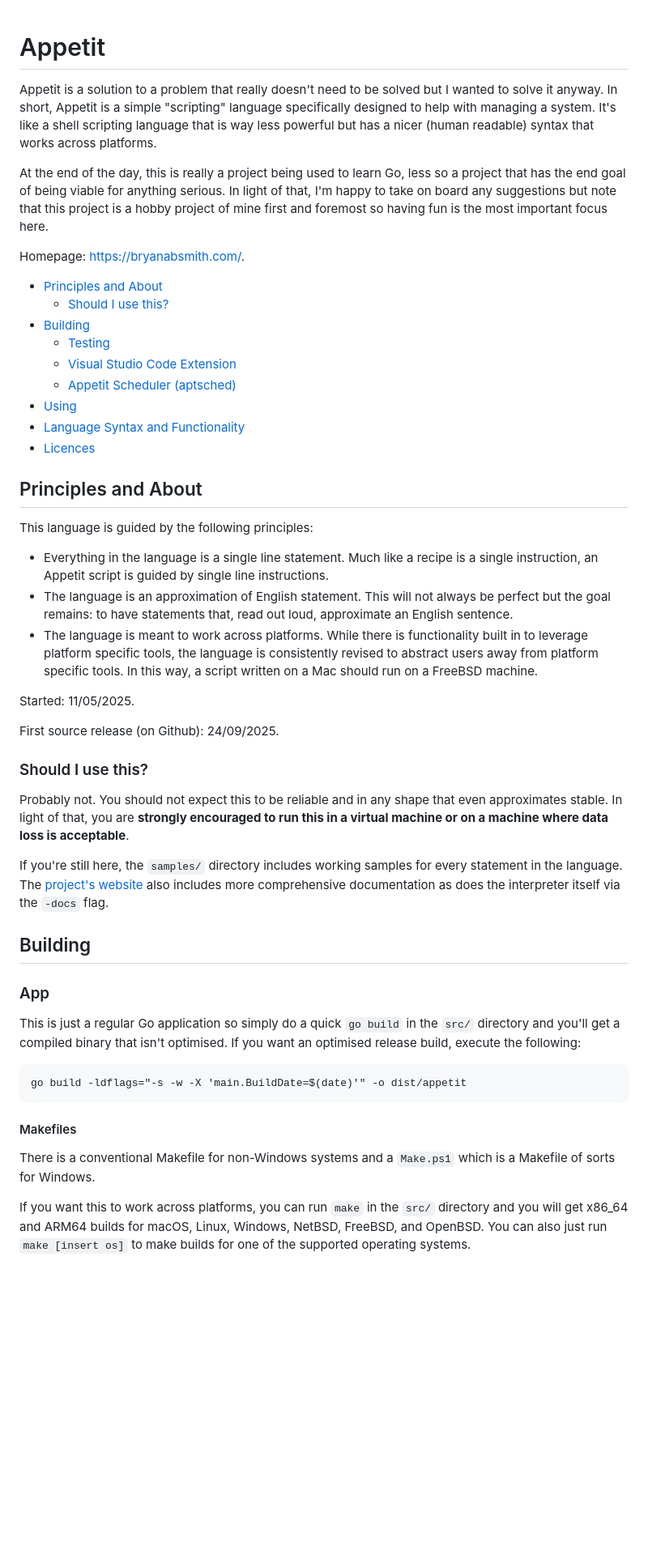
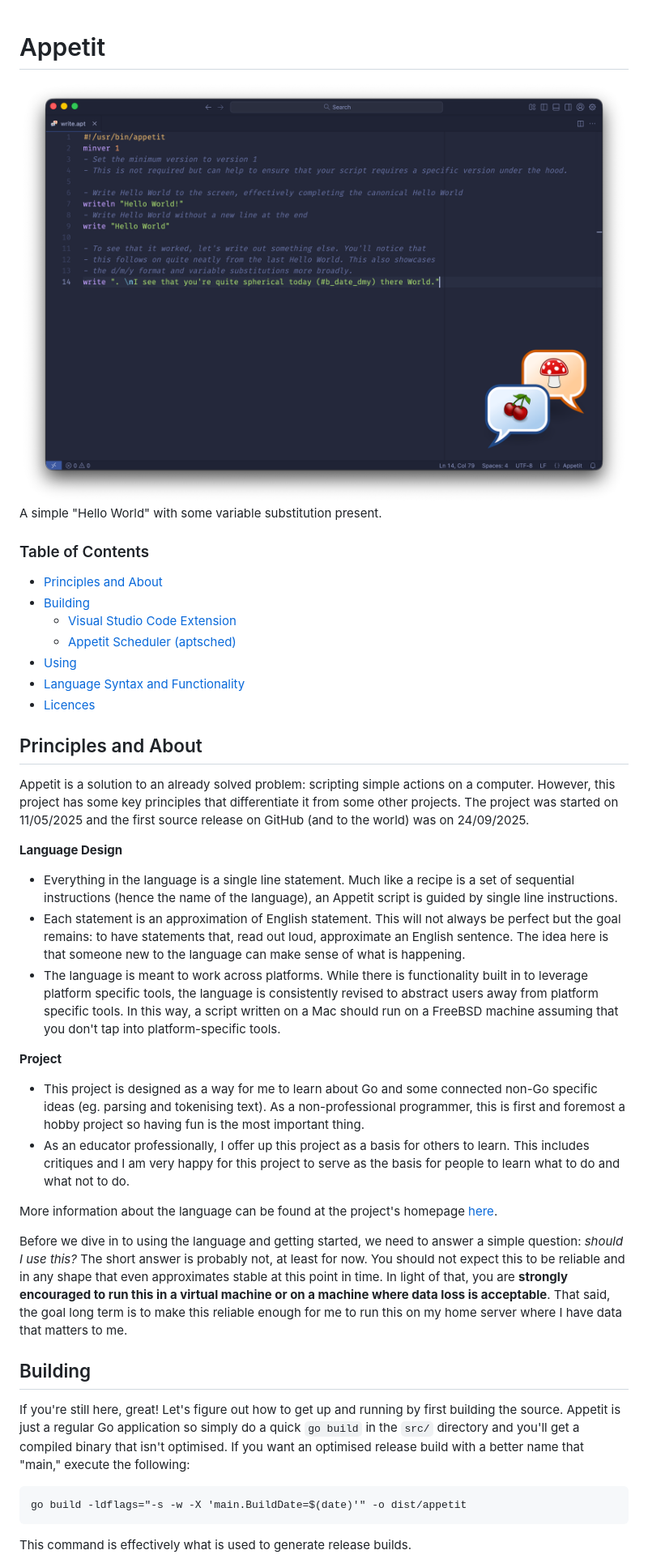
Before and after one commit to appetitlang/appetit, a Markdown page: README.md, the part around one of its changes. Shown at 81% size. Drawn GitHub-style; pictures changed too: art/screenshot.png (added); blank space fills up the shorter version.

Commit message:
Clean up of Makefile and README

```diff
--- a/README.md
+++ b/README.md
@@ -1,14 +1,11 @@
 # Appetit
-Appetit is a solution to a problem that really doesn't need to be solved but I wanted to solve it anyway. In short, Appetit is a simple "scripting" language specifically designed to help with managing a system. It's like a shell scripting language that is way less powerful but has a nicer (human readable) syntax that works across platforms.
 
-At the end of the day, this is really a project being used to learn Go, less so a project that has the end goal of being viable for anything serious. In light of that, I'm happy to take on board any suggestions but note that this project is a hobby project of mine first and foremost so having fun is the most important focus here.
+![Screenshot of Appetit](art/screenshot.png "Screenshot")
+A simple "Hello World" with some variable substitution present.
 
-Homepage: https://bryanabsmith.com/.
-
+### Table of Contents
 - [Principles and About](#principles-and-about)
-    - [Should I use this?](#should-i-use-this)
 - [Building](#building)
-    - [Testing](#testing)
     - [Visual Studio Code Extension](#visual-studio-code-extension)
     - [Appetit Scheduler (aptsched)](#appetit-scheduler-aptsched)
 - [Using](#using)
@@ -16,30 +13,29 @@ Homepage: https://bryanabsmith.com/.
 - [Licences](#licences)
 
 ## Principles and About
-This language is guided by the following principles:
-- Everything in the language is a single line statement. Much like a recipe is a single instruction, an Appetit script is guided by single line instructions.
-- The language is an approximation of English statement. This will not always be perfect but the goal remains: to have statements that, read out loud, approximate an English sentence.
-- The language is meant to work across platforms. While there is functionality built in to leverage platform specific tools, the language is consistently revised to abstract users away from platform specific tools. In this way, a script written on a Mac should run on a FreeBSD machine.
+Appetit is a solution to an already solved problem: scripting simple actions on a computer. However, this project has some key principles that differentiate it from some other projects. The project was started on 11/05/2025 and the first source release on GitHub (and to the world) was on 24/09/2025.
 
-Started: 11/05/2025.
+**Language Design**
+- Everything in the language is a single line statement. Much like a recipe is a set of sequential instructions (hence the name of the language), an Appetit script is guided by single line instructions.
+- Each statement is an approximation of English statement. This will not always be perfect but the goal remains: to have statements that, read out loud, approximate an English sentence. The idea here is that someone new to the language can make sense of what is happening.
+- The language is meant to work across platforms. While there is functionality built in to leverage platform specific tools, the language is consistently revised to abstract users away from platform specific tools. In this way, a script written on a Mac should run on a FreeBSD machine assuming that you don't tap into platform-specific tools.
 
-First source release (on Github): 24/09/2025.
+**Project**
+- This project is designed as a way for me to learn about Go and some connected non-Go specific ideas (eg. parsing and tokenising text). As a non-professional programmer, this is first and foremost a hobby project so having fun is the most important thing.
+- As an educator professionally, I offer up this project as a basis for others to learn. This includes critiques and I am very happy for this project to serve as the basis for people to learn what to do and what not to do.
 
-### Should I use this?
-Probably not. You should not expect this to be reliable and in any shape that even approximates stable. In light of that, you are **strongly encouraged to run this in a virtual machine or on a machine where data loss is acceptable**.
+More information about the language can be found at the project's homepage [here](https://bryanabsmith.com/).
 
-If you're still here, the `samples/` directory includes working samples for every statement in the language. The [project's website](https://bryanabsmith.com) also includes more comprehensive documentation as does the interpreter itself via the `-docs` flag.
+Before we dive in to using the language and getting started, we need to answer a simple question: *should I use this?*
+The short answer is probably not, at least for now. You should not expect this to be reliable and in any shape that even approximates stable at this point in time. In light of that, you are **strongly encouraged to run this in a virtual machine or on a machine where data loss is acceptable**. That said, the goal long term is to make this reliable enough for me to run this on my home server where I have data that matters to me.
+
 
 
 ## Building
-
-### App
-This is just a regular Go application so simply do a quick `go build` in the `src/` directory and you'll get a compiled binary that isn't optimised. If you want an optimised release build, execute the following:
+If you're still here, great! Let's figure out how to get up and running by first building the source. Appetit is just a regular Go application so simply do a quick `go build` in the `src/` directory and you'll get a compiled binary that isn't optimised. If you want an optimised release build with a better name that "main," execute the following:
 
     go build -ldflags="-s -w -X 'main.BuildDate=$(date)'" -o dist/appetit
 
-#### Makefiles
-There is a conventional Makefile for non-Windows systems and a `Make.ps1` which is a Makefile of sorts for Windows.
+This command is effectively what is used to generate release builds.
 
-If you want this to work across platforms, you can run `make` in the `src/` directory and you will get x86_64 and ARM64 builds for macOS, Linux, Windows, NetBSD, FreeBSD, and OpenBSD. You can also just run `make [insert os]` to make builds for one of the supported operating systems.
 
```
Also changed, not shown: other parts of README.md (+41 -22 lines), 3 other files.
